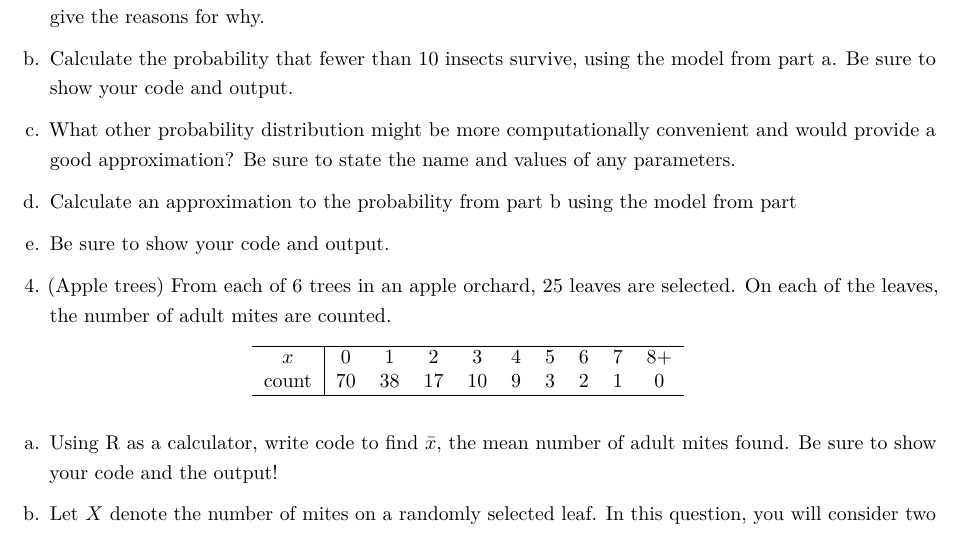
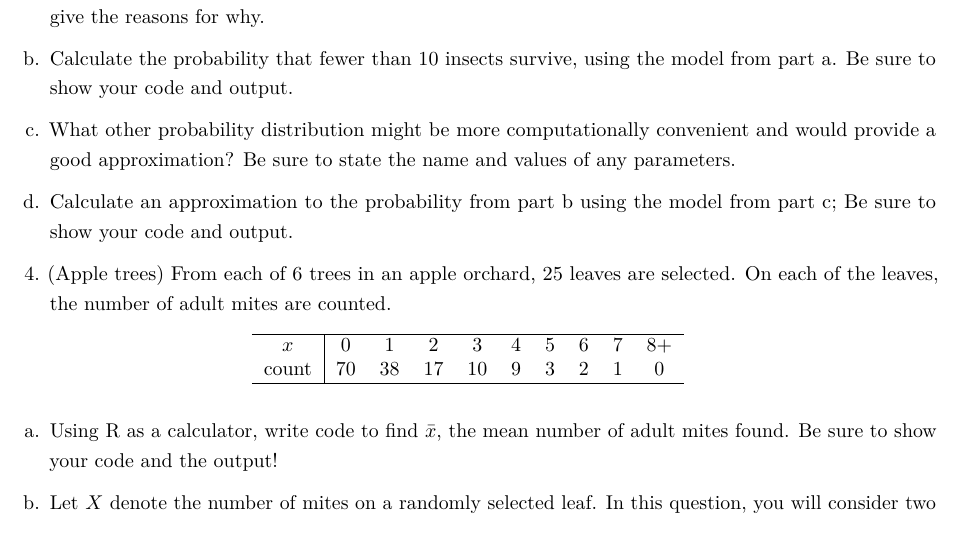
Before and after one commit to grover4/MATHSTAT394Winter2025, an R Markdown document (HOMEWORK/homework5_win2025.Rmd): part of page 2 of 3, cut so that both start at the same text. Rendered offline with R 4.5, knitr and Pandoc, then LaTeX, with nearby package versions.

Commit message:
edited the issue with itemizing

````diff
--- a/HOMEWORK/homework5_win2025.Rmd
+++ b/HOMEWORK/homework5_win2025.Rmd
@@ -71,8 +71,7 @@ b. Calculate the probability that fewer than 10 insects survive, using the model
 
 c. What other probability distribution might be more computationally convenient and would provide a good approximation? Be sure to state the name and values of any parameters.
 
-d. Calculate  an approximation to the probability from part b using the model from part
-c. Be sure to show your code and output.
+d. Calculate  an approximation to the probability from part b using the model from part c; Be sure to show your code and output.
 
     ```{r 3d}
 
````
